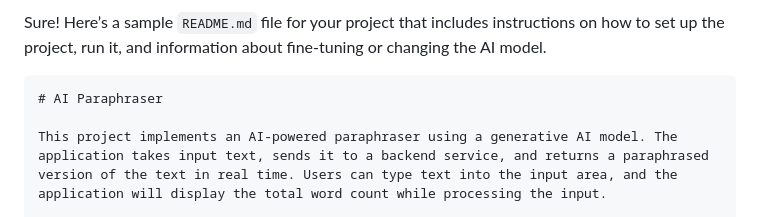
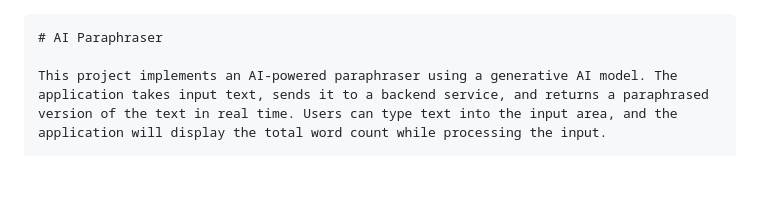
Before and after one commit to gourabsen21s/Simple-Ai-Paraphraser, a Markdown page: README.md, the part around the change. Drawn GitHub-style; blank space fills up the shorter version.

````diff
--- a/README.md
+++ b/README.md
@@ -1,4 +1,4 @@
-Sure! Here’s a sample `README.md` file for your project that includes instructions on how to set up the project, run it, and information about fine-tuning or changing the AI model.
+
 
 ```markdown
 # AI Paraphraser
````
